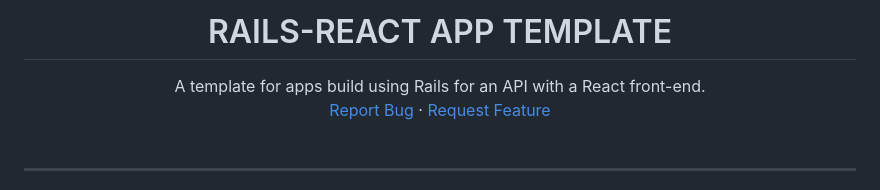
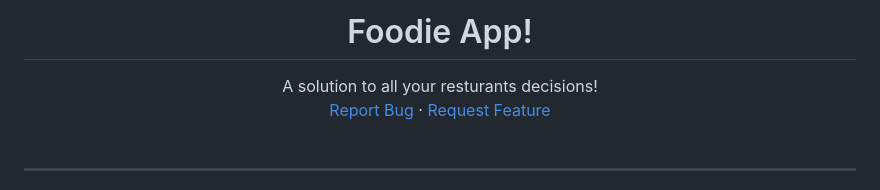
Before and after one commit to TeaBizzy/foodie, a Markdown page: README.md, the part around the change. Drawn GitHub-style.

```diff
--- a/README.md
+++ b/README.md
@@ -1,10 +1,10 @@
 <!-- PROJECT LOGO -->
 <div align="center">
 
-# RAILS-REACT APP TEMPLATE
+# Foodie App!
 
 <div align="center">
-  A template for apps build using Rails for an API with a React front-end.
+  A solution to all your resturants decisions!
   <div>
     <a href="https://github.com/TeaBizzy/rails-react-template/issues">Report Bug</a>
     ·
```
